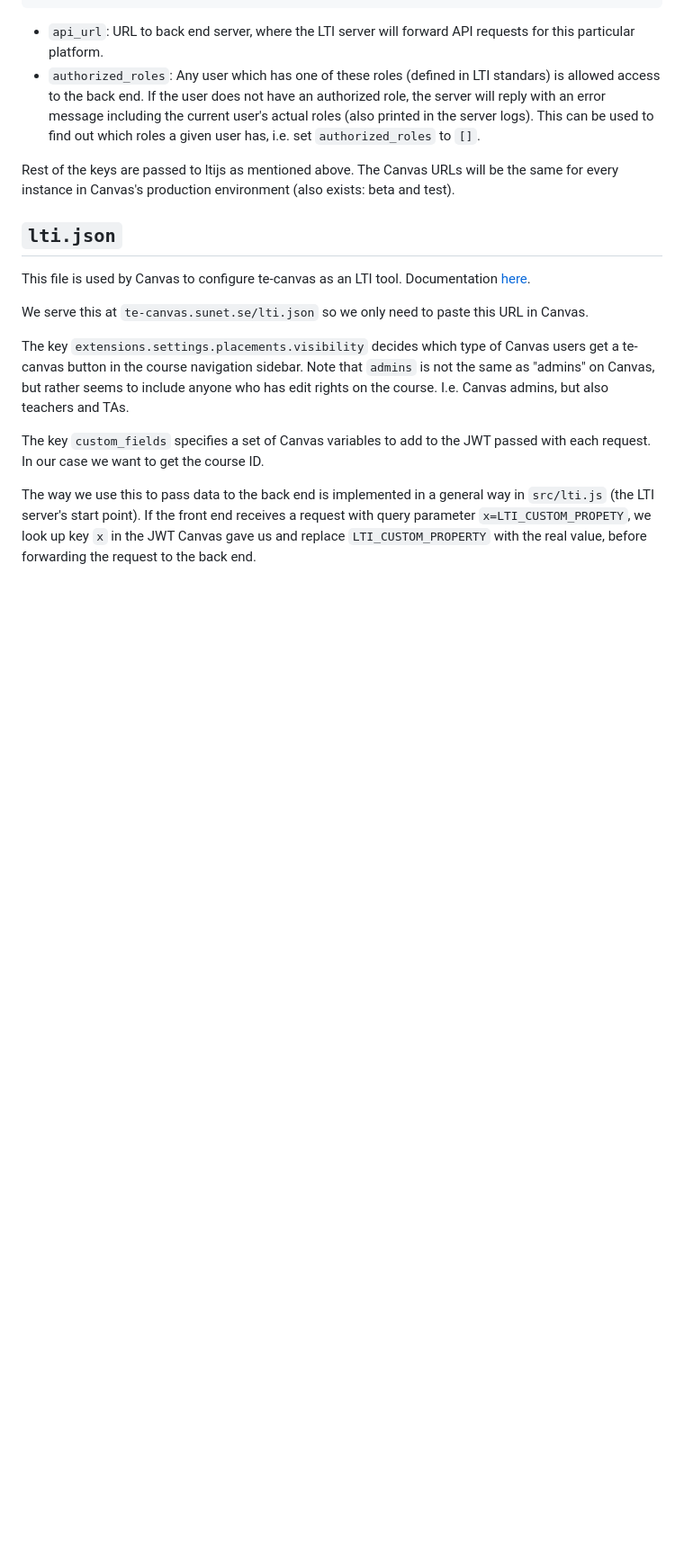
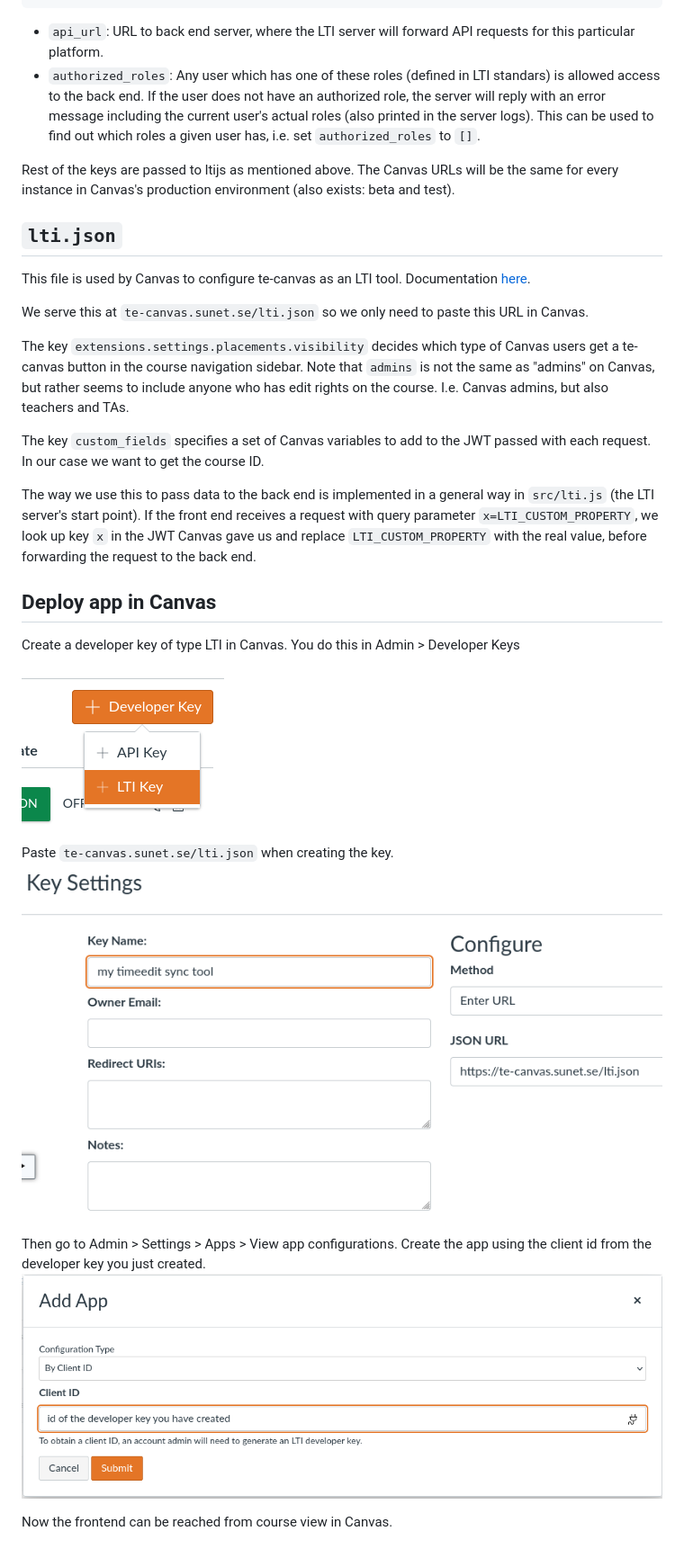
Before and after one commit to SUNET/te-canvas-front, a Markdown page: README.md, the part around the change. Shown at 90% size. Rendered like a GitHub page; pictures changed too: img/canvas_create_app.png (added), img/canvas_create_developer_key.png (added), img/canvas_developer_key.png (added); blank space fills up the shorter version.

Commit message:
docs: add deploy app in canvas section

```diff
--- a/README.md
+++ b/README.md
@@ -134,4 +134,18 @@ The key `extensions.settings.placements.visibility` decides which type of Canvas
 
 The key `custom_fields` specifies a set of Canvas variables to add to the JWT passed with each request. In our case we want to get the course ID.
 
-The way we use this to pass data to the back end is implemented in a general way in `src/lti.js` (the LTI server's start point). If the front end receives a request with query parameter `x=LTI_CUSTOM_PROPETY`, we look up key `x` in the JWT Canvas gave us and replace `LTI_CUSTOM_PROPERTY` with the real value, before forwarding the request to the back end.
+The way we use this to pass data to the back end is implemented in a general way in `src/lti.js` (the LTI server's start point). If the front end receives a request with query parameter `x=LTI_CUSTOM_PROPERTY`, we look up key `x` in the JWT Canvas gave us and replace `LTI_CUSTOM_PROPERTY` with the real value, before forwarding the request to the back end.
+
+## Deploy app in Canvas
+Create a developer key of type LTI in Canvas.
+You do this in Admin > Developer Keys
+![](img/canvas_developer_key.png)
+
+Paste `te-canvas.sunet.se/lti.json` when creating the key.
+![](img/canvas_create_developer_key.png)
+
+Then go to Admin > Settings > Apps > View app configurations.
+Create the app using the client id from the developer key you just created.
+![](img/canvas_create_app.png)
+
+Now the frontend can be reached from course view in Canvas.
```
Also changed, not shown: img/canvas_get_client_id.png (added).
